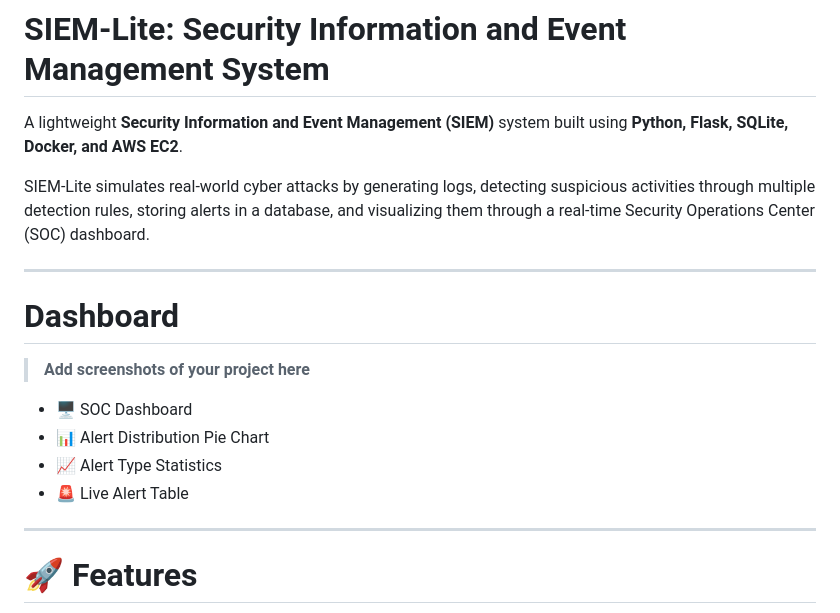
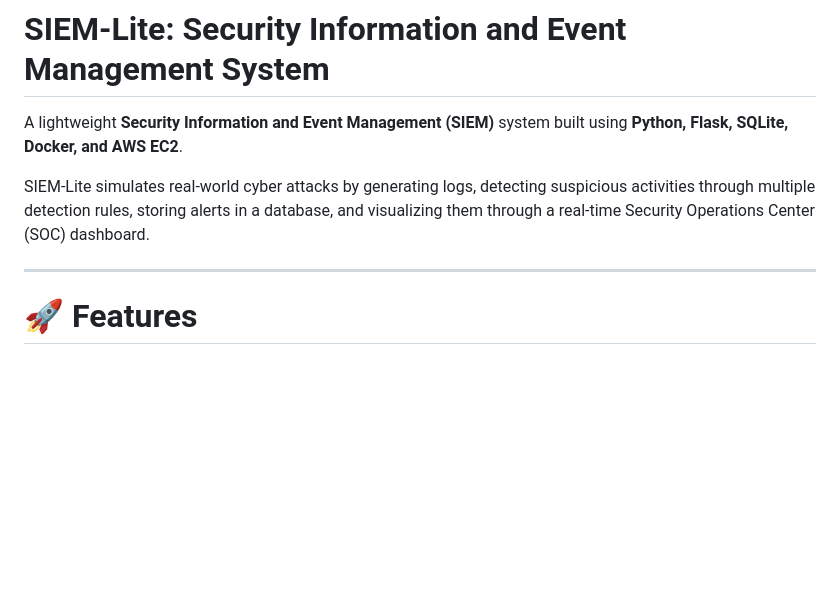
Before and after one commit to Roshanshaik78609/SIEM-LITE, a Markdown page: README.md, the part around the change. Rendered like a GitHub page; blank space fills up the shorter version.

```diff
--- a/README.md
+++ b/README.md
@@ -3,17 +3,6 @@
 A lightweight **Security Information and Event Management (SIEM)** system built using **Python, Flask, SQLite, Docker, and AWS EC2**.
 
 SIEM-Lite simulates real-world cyber attacks by generating logs, detecting suspicious activities through multiple detection rules, storing alerts in a database, and visualizing them through a real-time Security Operations Center (SOC) dashboard.
-
----
-
-#  Dashboard
-
-> **Add screenshots of your project here**
-
-* 🖥️ SOC Dashboard
-* 📊 Alert Distribution Pie Chart
-* 📈 Alert Type Statistics
-* 🚨 Live Alert Table
 
 ---
 
```
